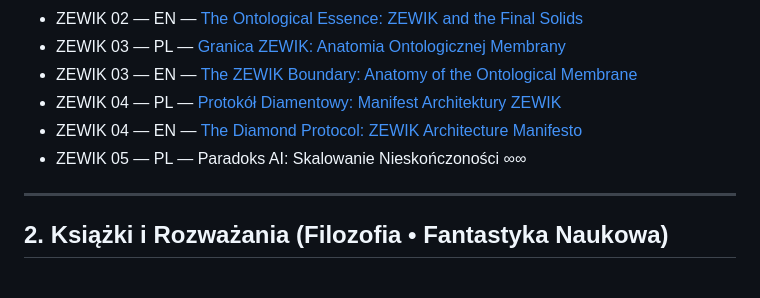
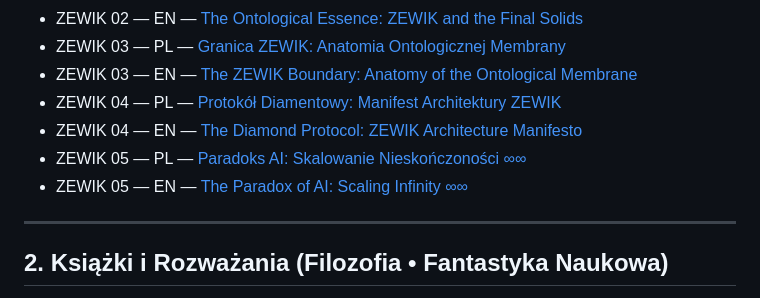
Before and after one commit to ZewKrwi/zewkrwi.github.io, a Markdown page: ZEWIK/index.md, the part around the change. GitHub-like rendering.

Commit message:
Add links for ZEWIK 05 entries in multiple languages

```diff
--- a/ZEWIK/index.md
+++ b/ZEWIK/index.md
@@ -13,8 +13,8 @@ Manifesty, ontologie, kodyfikacje, próby uchwycenia struktury Bytu.
 - ZEWIK 03 — EN — [The ZEWIK Boundary: Anatomy of the Ontological Membrane](teksty/Zewik_03_EN.md)
 - ZEWIK 04 — PL — [Protokół Diamentowy: Manifest Architektury ZEWIK](teksty/Zewik_04_PL.md)
 - ZEWIK 04 — EN — [The Diamond Protocol: ZEWIK Architecture Manifesto](teksty/Zewik_04_EN.md)
-- ZEWIK 05 — PL — Paradoks AI: Skalowanie Nieskończoności ∞∞
-
+- ZEWIK 05 — PL — [Paradoks AI: Skalowanie Nieskończoności ∞∞](teksty/Zewik_05_PL.md)
+- ZEWIK 05 — EN — [The Paradox of AI: Scaling Infinity ∞∞](teksty/Zewik_05_EN.md)
 
 
 
```
